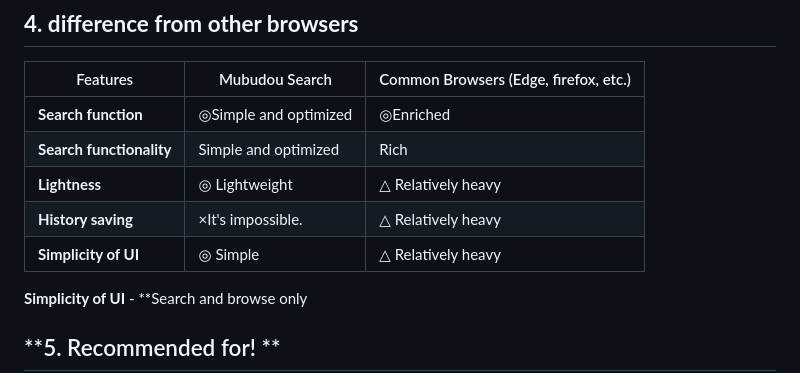
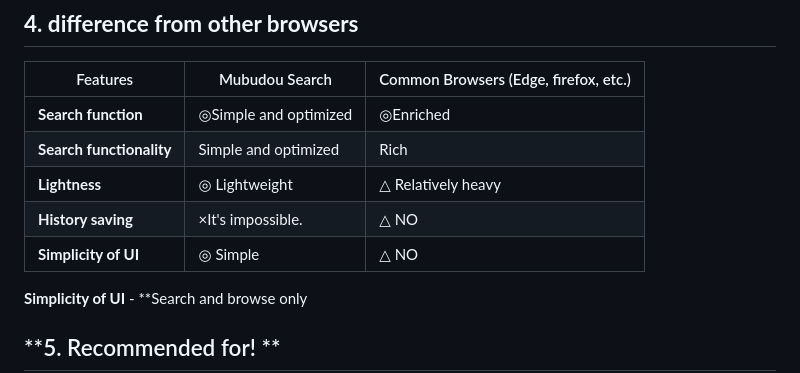
Before and after one commit to mubu321/mubudou-search, a Markdown page: README.md, the part around the change. Drawn GitHub-style.

```diff
--- a/README.md
+++ b/README.md
@@ -57,8 +57,8 @@ Search results will be displayed. 4.
 | **Search function** | ◎Simple and optimized | ◎Enriched |
 | **Search functionality** | Simple and optimized | Rich | **Browsing functionality** | Minimal | Yes |
 | **Lightness** | ◎ Lightweight | △ Relatively heavy |
-**History saving** | ×It's impossible. | △ Relatively heavy |
-**Simplicity of UI** | ◎ Simple | △ Relatively heavy |
+**History saving** | ×It's impossible. | △ NO |
+**Simplicity of UI** | ◎ Simple | △ NO |
 
 **Simplicity of UI** - **Search and browse only
 
```
